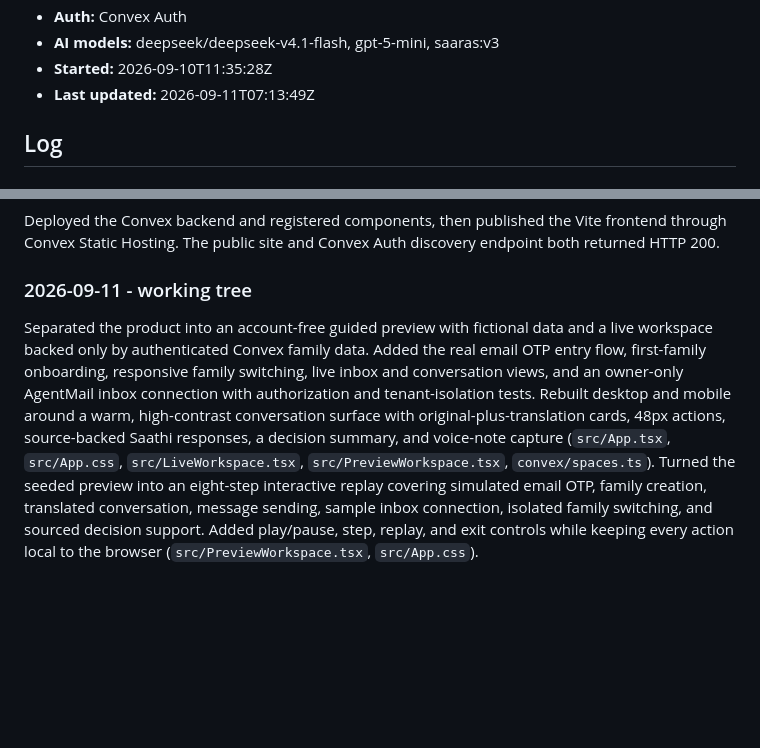
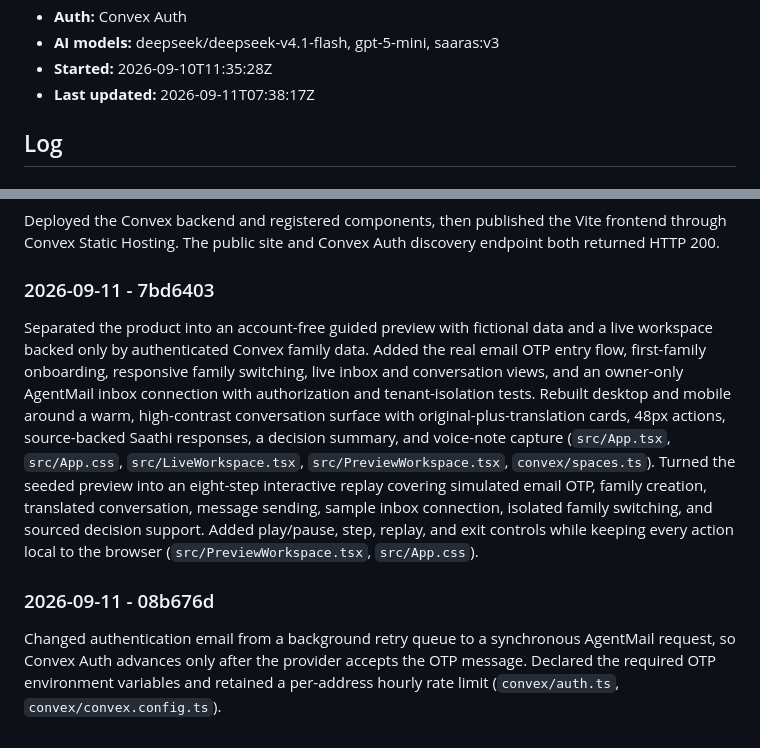
Before and after one commit to pratos/saathi, a Markdown page: hackathon.md, 2 parts joined by grey strips. Drawn GitHub-style; blank space fills up the shorter version.

Commit message:
Update hackathon log for OTP delivery fix
Amp-Thread-ID: https://ampcode.com/threads/T-01a08b04-0f33-703b-9712-7291eca29227
Co-authored-by: Amp <amp@ampcode.com>

```diff
--- a/hackathon.md
+++ b/hackathon.md
@@ -12,7 +12,7 @@
 - **Auth:** Convex Auth
 - **AI models:** deepseek/deepseek-v4.1-flash, gpt-5-mini, saaras:v3
 - **Started:** 2026-09-10T11:35:28Z
-- **Last updated:** 2026-09-11T07:13:49Z
+- **Last updated:** 2026-09-11T07:38:17Z
 
 ## Log
 
@@ -83,7 +83,7 @@ Deployed the Convex backend and registered components, then published the Vite
 frontend through Convex Static Hosting. The public site and Convex Auth
 discovery endpoint both returned HTTP 200.
 
-### 2026-09-11 - working tree
+### 2026-09-11 - 7bd6403
 Separated the product into an account-free guided preview with fictional data
 and a live workspace backed only by authenticated Convex family data. Added the
 real email OTP entry flow, first-family onboarding, responsive family switching,
@@ -98,3 +98,9 @@ OTP, family creation, translated conversation, message sending, sample inbox
 connection, isolated family switching, and sourced decision support. Added
 play/pause, step, replay, and exit controls while keeping every action local to
 the browser (`src/PreviewWorkspace.tsx`, `src/App.css`).
+
+### 2026-09-11 - 08b676d
+Changed authentication email from a background retry queue to a synchronous
+AgentMail request, so Convex Auth advances only after the provider accepts the
+OTP message. Declared the required OTP environment variables and retained a
+per-address hourly rate limit (`convex/auth.ts`, `convex/convex.config.ts`).
```
